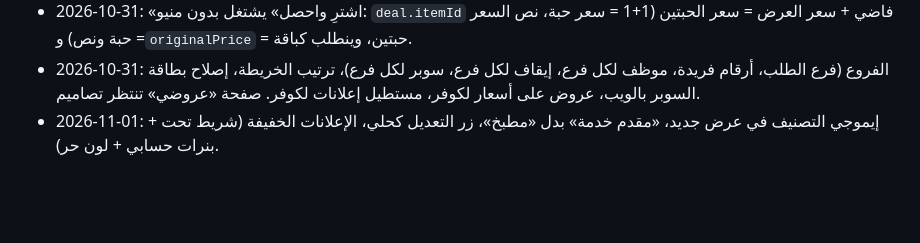
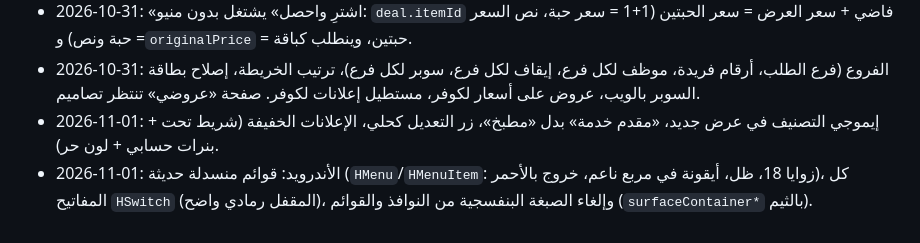
Before and after one commit to majdixp2/Hayyna, a Markdown page: CLAUDE.md, the part around the change. Rendered like a GitHub page; blank space fills up the shorter version.

Commit message:
CLAUDE.md: menus/switches
Co-Authored-By: Claude Opus 5.5 <noreply@anthropic.com>
Claude-Session: https://claude.ai/code/session_01Kw9snAHnWJXWiSrBaKGHfd

```diff
--- a/CLAUDE.md
+++ b/CLAUDE.md
@@ -114,3 +114,4 @@
 - 2026-10-31: «اشترِ واحصل» يشتغل بدون منيو: `deal.itemId` فاضي + سعر العرض = سعر الحبتين (1+1 = سعر حبة، نص السعر = حبة ونص) و`originalPrice` = حبتين، وينطلب كباقة.
 - 2026-10-31: الفروع (فرع الطلب، أرقام فريدة، موظف لكل فرع، إيقاف لكل فرع، سوبر لكل فرع)، ترتيب الخريطة، إصلاح بطاقة السوبر بالويب، عروض على أسعار لكوفر، مستطيل إعلانات لكوفر. صفحة «عروضي» تنتظر تصاميم.
 - 2026-11-01: إيموجي التصنيف في عرض جديد، «مقدم خدمة» بدل «مطبخ»، زر التعديل كحلي، الإعلانات الخفيفة (شريط تحت + بنرات حسابي + لون حر).
+- 2026-11-01: الأندرويد: قوائم منسدلة حديثة (`HMenu`/`HMenuItem`: زوايا 18، ظل، أيقونة في مربع ناعم، خروج بالأحمر)، كل المفاتيح `HSwitch` (المقفل رمادي واضح)، وإلغاء الصبغة البنفسجية من النوافذ والقوائم (`surfaceContainer*` بالثيم).
```
